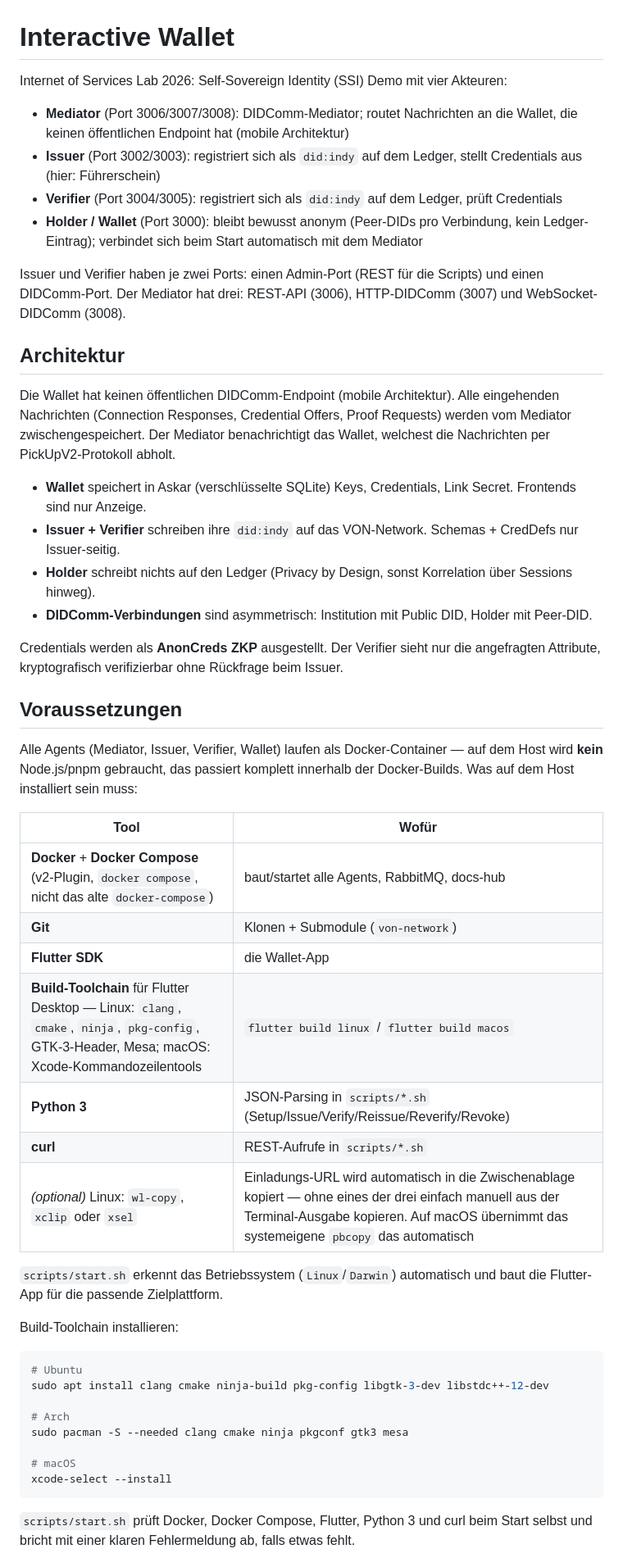
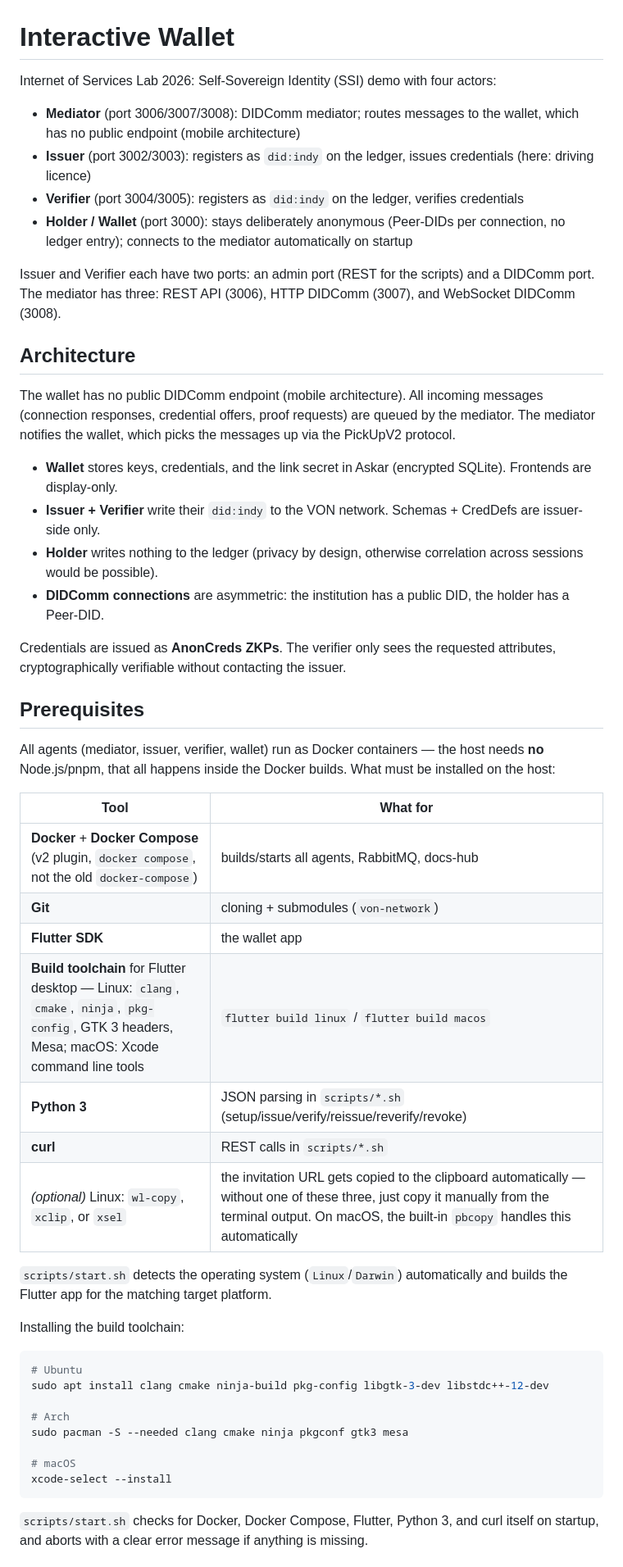
Before and after one commit to interactive-wallet/interactive-wallet, a Markdown page: README.md, the part around one of its changes. Shown at 82% size. Rendered like a GitHub page.

````diff
--- a/README.md
+++ b/README.md
@@ -1,45 +1,45 @@
 # Interactive Wallet
 
-Internet of Services Lab 2026: Self-Sovereign Identity (SSI) Demo mit vier Akteuren:
+Internet of Services Lab 2026: Self-Sovereign Identity (SSI) demo with four actors:
 
-- **Mediator** (Port 3006/3007/3008): DIDComm-Mediator; routet Nachrichten an die Wallet, die keinen öffentlichen Endpoint hat (mobile Architektur)
-- **Issuer** (Port 3002/3003): registriert sich als `did:indy` auf dem Ledger, stellt Credentials aus (hier: Führerschein)
-- **Verifier** (Port 3004/3005): registriert sich als `did:indy` auf dem Ledger, prüft Credentials
-- **Holder / Wallet** (Port 3000): bleibt bewusst anonym (Peer-DIDs pro Verbindung, kein Ledger-Eintrag); verbindet sich beim Start automatisch mit dem Mediator
+- **Mediator** (port 3006/3007/3008): DIDComm mediator; routes messages to the wallet, which has no public endpoint (mobile architecture)
+- **Issuer** (port 3002/3003): registers as `did:indy` on the ledger, issues credentials (here: driving licence)
+- **Verifier** (port 3004/3005): registers as `did:indy` on the ledger, verifies credentials
+- **Holder / Wallet** (port 3000): stays deliberately anonymous (Peer-DIDs per connection, no ledger entry); connects to the mediator automatically on startup
 
-Issuer und Verifier haben je zwei Ports: einen Admin-Port (REST für die Scripts) und einen DIDComm-Port. Der Mediator hat drei: REST-API (3006), HTTP-DIDComm (3007) und WebSocket-DIDComm (3008).
+Issuer and Verifier each have two ports: an admin port (REST for the scripts) and a DIDComm port. The mediator has three: REST API (3006), HTTP DIDComm (3007), and WebSocket DIDComm (3008).
 
-## Architektur
+## Architecture
 
-Die Wallet hat keinen öffentlichen DIDComm-Endpoint (mobile Architektur). Alle eingehenden Nachrichten (Connection Responses, Credential Offers, Proof Requests) werden vom Mediator zwischengespeichert. Der Mediator benachrichtigt das Wallet, welchest die Nachrichten per PickUpV2-Protokoll abholt.
+The wallet has no public DIDComm endpoint (mobile architecture). All incoming messages (connection responses, credential offers, proof requests) are queued by the mediator. The mediator notifies the wallet, which picks the messages up via the PickUpV2 protocol.
 
-- **Wallet** speichert in Askar (verschlüsselte SQLite) Keys, Credentials, Link Secret. Frontends sind nur Anzeige.
-- **Issuer + Verifier** schreiben ihre `did:indy` auf das VON-Network. Schemas + CredDefs nur Issuer-seitig.
-- **Holder** schreibt nichts auf den Ledger (Privacy by Design, sonst Korrelation über Sessions hinweg).
-- **DIDComm-Verbindungen** sind asymmetrisch: Institution mit Public DID, Holder mit Peer-DID.
+- **Wallet** stores keys, credentials, and the link secret in Askar (encrypted SQLite). Frontends are display-only.
+- **Issuer + Verifier** write their `did:indy` to the VON network. Schemas + CredDefs are issuer-side only.
+- **Holder** writes nothing to the ledger (privacy by design, otherwise correlation across sessions would be possible).
+- **DIDComm connections** are asymmetric: the institution has a public DID, the holder has a Peer-DID.
 
-Credentials werden als **AnonCreds ZKP** ausgestellt. Der Verifier sieht nur die angefragten Attribute, kryptografisch verifizierbar ohne Rückfrage beim Issuer.
+Credentials are issued as **AnonCreds ZKPs**. The verifier only sees the requested attributes, cryptographically verifiable without contacting the issuer.
 
-## Voraussetzungen
+## Prerequisites
 
-Alle Agents (Mediator, Issuer, Verifier, Wallet) laufen als Docker-Container — auf
-dem Host wird **kein** Node.js/pnpm gebraucht, das passiert komplett innerhalb der
-Docker-Builds. Was auf dem Host installiert sein muss:
+All agents (mediator, issuer, verifier, wallet) run as Docker containers — the host
+needs **no** Node.js/pnpm, that all happens inside the Docker builds. What must be
+installed on the host:
 
-| Tool | Wofür |
+| Tool | What for |
 |---|---|
-| **Docker** + **Docker Compose** (v2-Plugin, `docker compose`, nicht das alte `docker-compose`) | baut/startet alle Agents, RabbitMQ, docs-hub |
-| **Git** | Klonen + Submodule (`von-network`) |
-| **Flutter SDK** | die Wallet-App |
-| **Build-Toolchain** für Flutter Desktop — Linux: `clang`, `cmake`, `ninja`, `pkg-config`, GTK-3-Header, Mesa; macOS: Xcode-Kommandozeilentools | `flutter build linux` / `flutter build macos` |
-| **Python 3** | JSON-Parsing in `scripts/*.sh` (Setup/Issue/Verify/Reissue/Reverify/Revoke) |
-| **curl** | REST-Aufrufe in `scripts/*.sh` |
-| *(optional)* Linux: `wl-copy`, `xclip` oder `xsel` | Einladungs-URL wird automatisch in die Zwischenablage kopiert — ohne eines der drei einfach manuell aus der Terminal-Ausgabe kopieren. Auf macOS übernimmt das systemeigene `pbcopy` das automatisch |
+| **Docker** + **Docker Compose** (v2 plugin, `docker compose`, not the old `docker-compose`) | builds/starts all agents, RabbitMQ, docs-hub |
+| **Git** | cloning + submodules (`von-network`) |
+| **Flutter SDK** | the wallet app |
+| **Build toolchain** for Flutter desktop — Linux: `clang`, `cmake`, `ninja`, `pkg-config`, GTK 3 headers, Mesa; macOS: Xcode command line tools | `flutter build linux` / `flutter build macos` |
+| **Python 3** | JSON parsing in `scripts/*.sh` (setup/issue/verify/reissue/reverify/revoke) |
+| **curl** | REST calls in `scripts/*.sh` |
+| *(optional)* Linux: `wl-copy`, `xclip`, or `xsel` | the invitation URL gets copied to the clipboard automatically — without one of these three, just copy it manually from the terminal output. On macOS, the built-in `pbcopy` handles this automatically |
 
-`scripts/start.sh` erkennt das Betriebssystem (`Linux`/`Darwin`) automatisch und baut
-die Flutter-App für die passende Zielplattform.
+`scripts/start.sh` detects the operating system (`Linux`/`Darwin`) automatically and
+builds the Flutter app for the matching target platform.
 
-Build-Toolchain installieren:
+Installing the build toolchain:
 
 ```bash
 # Ubuntu
@@ -52,6 +52,6 @@ sudo pacman -S --needed clang cmake ninja pkgconf gtk3 mesa
 xcode-select --install
 ```
 
-`scripts/start.sh` prüft Docker, Docker Compose, Flutter, Python 3 und curl beim Start
-selbst und bricht mit einer klaren Fehlermeldung ab, falls etwas fehlt.
+`scripts/start.sh` checks for Docker, Docker Compose, Flutter, Python 3, and curl
+itself on startup, and aborts with a clear error message if anything is missing.
 
````
Also changed, not shown: other parts of README.md (+60 -60 lines).
